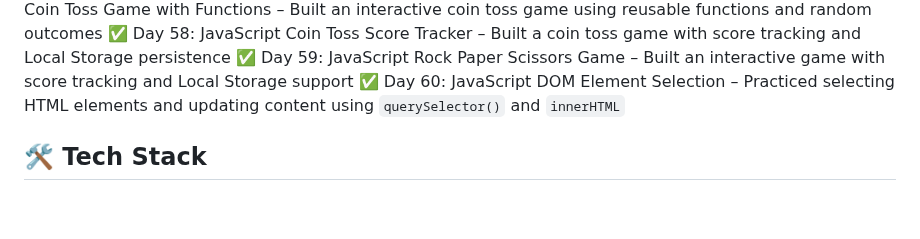
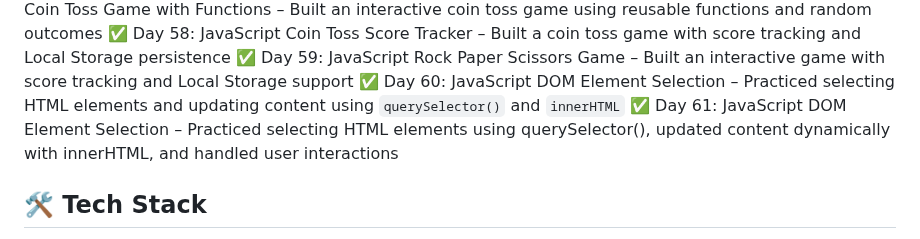
Before and after one commit to bhawnagupta24/100-days-of-code, a Markdown page: README.md, the part around the change. Rendered like a GitHub page; blank space fills up the shorter version.

Commit message:
feat(day-61): practice DOM element selection and dynamic content updates

```diff
--- a/README.md
+++ b/README.md
@@ -67,6 +67,7 @@ using HTML, CSS, JavaScript, UI/UX, and React (later phase).
 ✅ Day 58: JavaScript Coin Toss Score Tracker – Built a coin toss game with score tracking and Local Storage persistence
 ✅ Day 59: JavaScript Rock Paper Scissors Game – Built an interactive game with score tracking and Local Storage support
 ✅ Day 60: JavaScript DOM Element Selection – Practiced selecting HTML elements and updating content using `querySelector()` and `innerHTML`
+✅ Day 61: JavaScript DOM Element Selection – Practiced selecting HTML elements using querySelector(), updated content dynamically with innerHTML, and handled user interactions
 
 
 
```
